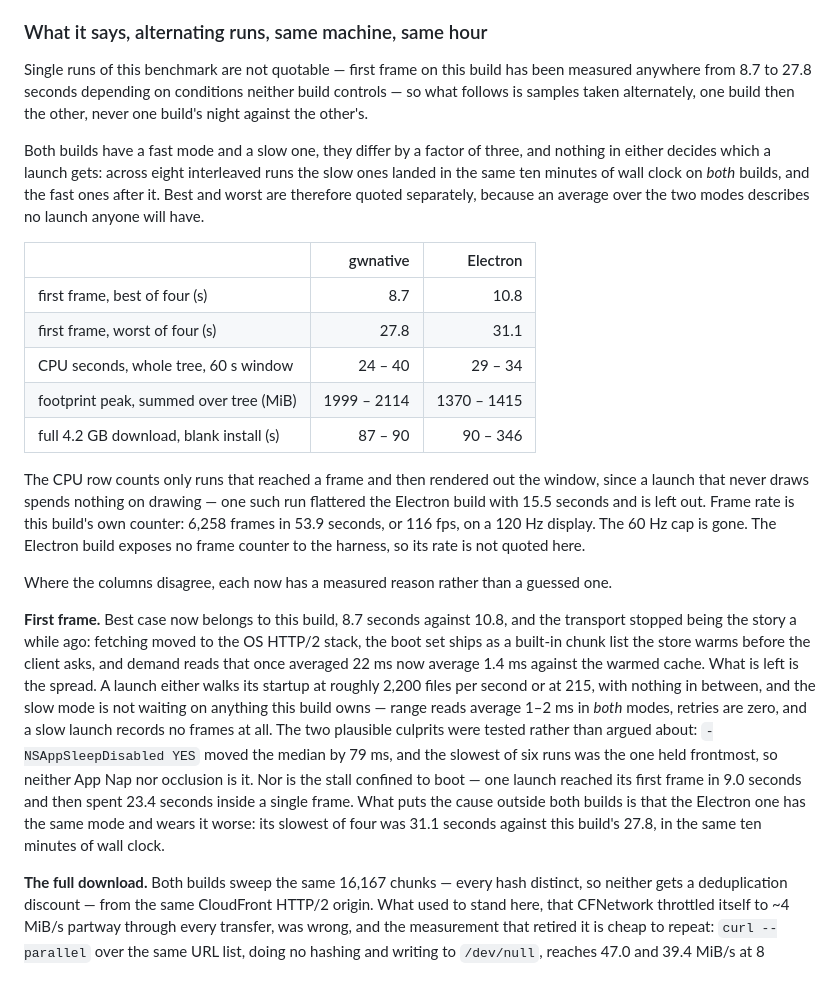
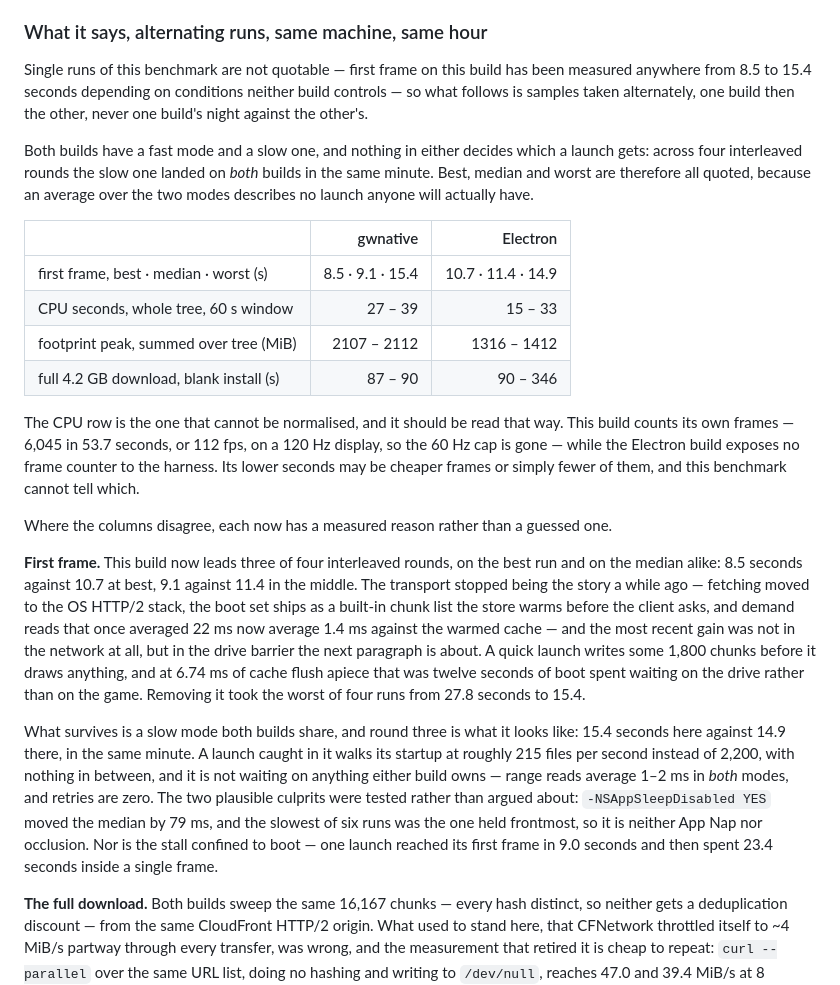
Before and after one commit to jean-humann/gwnative, a Markdown page: README.md, the part around the change. GitHub-like rendering.

Commit message:
perf: re-measure first frame without the drive barrier
A quick launch writes about 1,800 chunks before it draws, so removing
F_FULLFSYNC from the chunk writer moved boot as well as the full download.
Four fresh interleaved rounds: this build leads three of them, and leads on
best and median alike — 8.5 s against 10.7 at best, 9.1 against 11.4 in the
middle. The worst run of four went from 27.8 s to 15.4.

The slow mode is still there and still shared: round three came in at 15.4 s
here and 14.9 s there, in the same minute, which keeps the cause outside both
builds.

The CPU row no longer claims a win. This build now draws 112 fps where it used
to be capped at 60, the Electron build reports no frame count to the harness,
and seconds-per-window cannot be compared without one.

```diff
--- a/README.md
+++ b/README.md
@@ -273,51 +273,54 @@ than a fixed cost of installing.
 ### What it says, alternating runs, same machine, same hour
 
 Single runs of this benchmark are not quotable — first frame on this build has
-been measured anywhere from 8.7 to 27.8 seconds depending on conditions neither
+been measured anywhere from 8.5 to 15.4 seconds depending on conditions neither
 build controls — so what follows is samples taken alternately, one build then
 the other, never one build's night against the other's.
 
-Both builds have a fast mode and a slow one, they differ by a factor of three,
-and nothing in either decides which a launch gets: across eight interleaved
-runs the slow ones landed in the same ten minutes of wall clock on *both*
-builds, and the fast ones after it. Best and worst are therefore quoted
-separately, because an average over the two modes describes no launch anyone
-will have.
+Both builds have a fast mode and a slow one, and nothing in either decides
+which a launch gets: across four interleaved rounds the slow one landed on
+*both* builds in the same minute. Best, median and worst are therefore all
+quoted, because an average over the two modes describes no launch anyone will
+actually have.
 
-|                                          |    gwnative |    Electron |
-| ---------------------------------------- | ----------: | ----------: |
-| first frame, best of four (s)            |         8.7 |        10.8 |
-| first frame, worst of four (s)           |        27.8 |        31.1 |
-| CPU seconds, whole tree, 60 s window     |     24 – 40 |     29 – 34 |
-| footprint peak, summed over tree (MiB)   | 1999 – 2114 | 1370 – 1415 |
-| full 4.2 GB download, blank install (s)  |     87 – 90 |    90 – 346 |
+|                                          |         gwnative |           Electron |
+| ---------------------------------------- | ---------------: | -----------------: |
+| first frame, best · median · worst (s)   | 8.5 · 9.1 · 15.4 | 10.7 · 11.4 · 14.9 |
+| CPU seconds, whole tree, 60 s window     |          27 – 39 |            15 – 33 |
+| footprint peak, summed over tree (MiB)   |      2107 – 2112 |        1316 – 1412 |
+| full 4.2 GB download, blank install (s)  |          87 – 90 |         90 – 346   |
 
-The CPU row counts only runs that reached a frame and then rendered out the
-window, since a launch that never draws spends nothing on drawing — one such
-run flattered the Electron build with 15.5 seconds and is left out. Frame rate
-is this build's own counter: 6,258 frames in 53.9 seconds, or 116 fps, on a
-120 Hz display. The 60 Hz cap is gone. The Electron build exposes no frame
-counter to the harness, so its rate is not quoted here.
+The CPU row is the one that cannot be normalised, and it should be read that
+way. This build counts its own frames — 6,045 in 53.7 seconds, or 112 fps, on a
+120 Hz display, so the 60 Hz cap is gone — while the Electron build exposes no
+frame counter to the harness. Its lower seconds may be cheaper frames or simply
+fewer of them, and this benchmark cannot tell which.
 
 Where the columns disagree, each now has a measured reason rather than a
 guessed one.
 
-**First frame.** Best case now belongs to this build, 8.7 seconds against
-10.8, and the transport stopped being the story a while ago: fetching moved to
-the OS HTTP/2 stack, the boot set ships as a built-in chunk list the store
-warms before the client asks, and demand reads that once averaged 22 ms now
-average 1.4 ms against the warmed cache. What is left is the spread. A launch
-either walks its startup at roughly 2,200 files per second or at 215, with
-nothing in between, and the slow mode is not waiting on anything this build
-owns — range reads average 1–2 ms in *both* modes, retries are zero, and a slow
-launch records no frames at all. The two plausible culprits were tested rather
-than argued about: `-NSAppSleepDisabled YES` moved the median by 79 ms, and the
-slowest of six runs was the one held frontmost, so neither App Nap nor
-occlusion is it. Nor is the stall confined to boot — one launch reached its
-first frame in 9.0 seconds and then spent 23.4 seconds inside a single frame.
-What puts the cause outside both builds is that the Electron one has the same
-mode and wears it worse: its slowest of four was 31.1 seconds against this
-build's 27.8, in the same ten minutes of wall clock.
+**First frame.** This build now leads three of four interleaved rounds, on the
+best run and on the median alike: 8.5 seconds against 10.7 at best, 9.1 against
+11.4 in the middle. The transport stopped being the story a while ago —
+fetching moved to the OS HTTP/2 stack, the boot set ships as a built-in chunk
+list the store warms before the client asks, and demand reads that once
+averaged 22 ms now average 1.4 ms against the warmed cache — and the most
+recent gain was not in the network at all, but in the drive barrier the next
+paragraph is about. A quick launch writes some 1,800 chunks before it draws
+anything, and at 6.74 ms of cache flush apiece that was twelve seconds of boot
+spent waiting on the drive rather than on the game. Removing it took the worst
+of four runs from 27.8 seconds to 15.4.
+
+What survives is a slow mode both builds share, and round three is what it
+looks like: 15.4 seconds here against 14.9 there, in the same minute. A launch
+caught in it walks its startup at roughly 215 files per second instead of
+2,200, with nothing in between, and it is not waiting on anything either build
+owns — range reads average 1–2 ms in *both* modes, and retries are zero. The
+two plausible culprits were tested rather than argued about: `-NSAppSleepDisabled
+YES` moved the median by 79 ms, and the slowest of six runs was the one held
+frontmost, so it is neither App Nap nor occlusion. Nor is the stall confined to
+boot — one launch reached its first frame in 9.0 seconds and then spent 23.4
+seconds inside a single frame.
 
 **The full download.** Both builds sweep the same 16,167 chunks — every hash
 distinct, so neither gets a deduplication discount — from the same CloudFront
```
